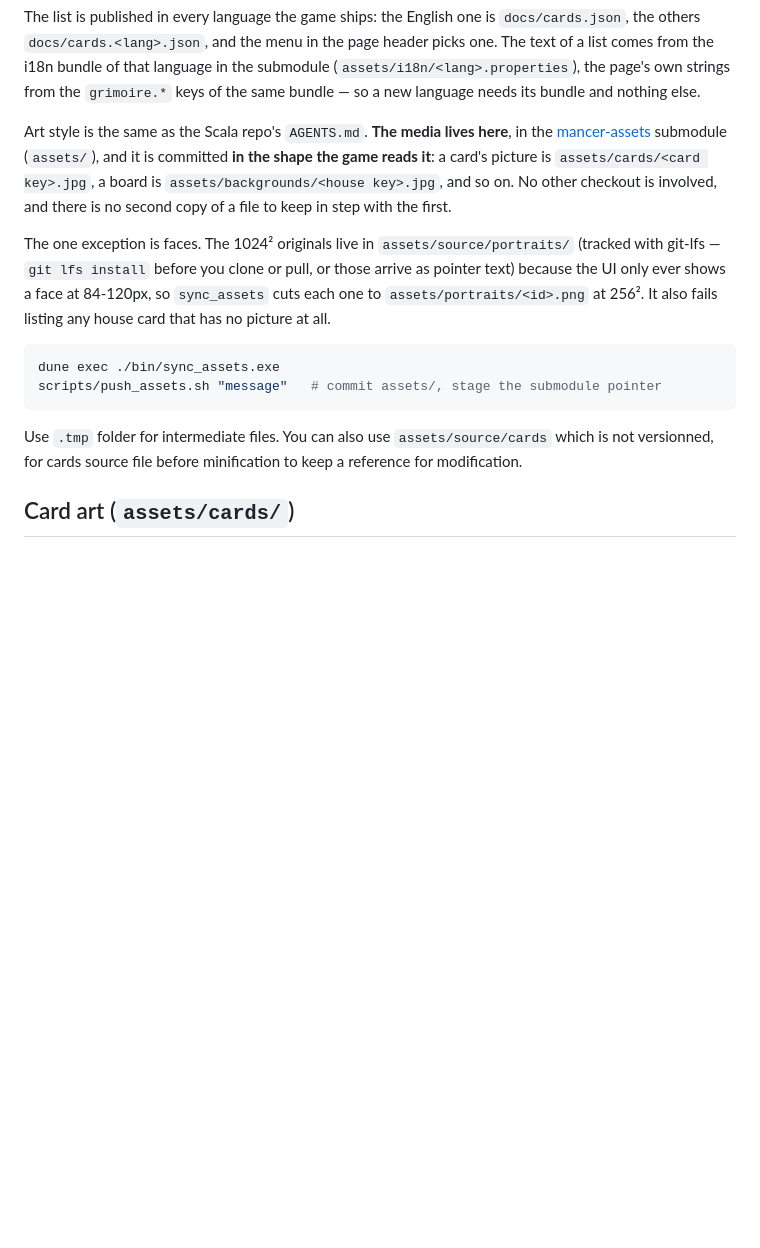
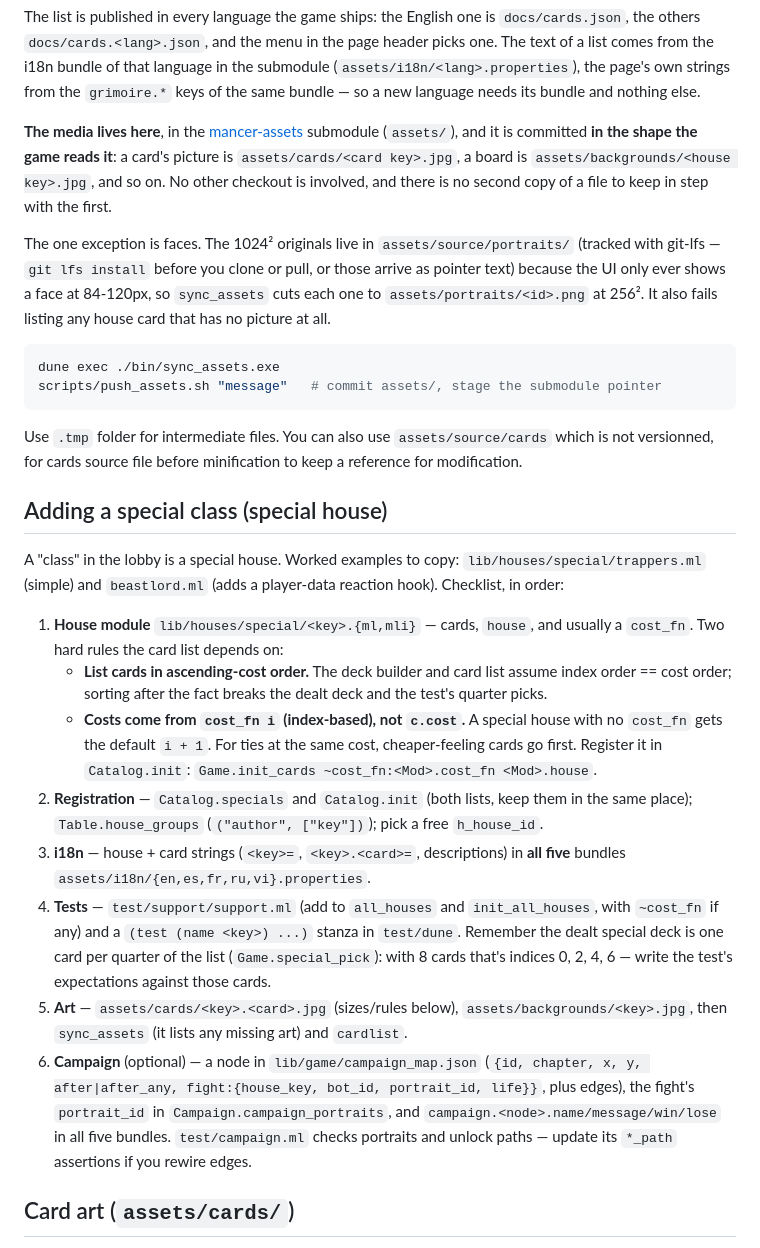
Before and after one commit to minhdoboi/mancer-ml, a Markdown page: AGENTS.md, the part around the change. Drawn GitHub-style; blank space fills up the shorter version.

```diff
--- a/AGENTS.md
+++ b/AGENTS.md
@@ -26,10 +26,9 @@ language in the submodule (`assets/i18n/<lang>.properties`), the page's own
 strings from the `grimoire.*` keys of the same bundle — so a new language
 needs its bundle and nothing else.
 
-Art style is the same as the Scala repo's `AGENTS.md`. **The media lives here**,
-in the [mancer-assets](https://github.com/minhdoboi/mancer-assets) submodule
-(`assets/`), and it is committed **in the shape the game reads it**: a card's
-picture is `assets/cards/<card key>.jpg`, a board is
+**The media lives here**, in the [mancer-assets](https://github.com/minhdoboi/mancer-assets)
+submodule (`assets/`), and it is committed **in the shape the game reads it**:
+a card's picture is `assets/cards/<card key>.jpg`, a board is
 `assets/backgrounds/<house key>.jpg`, and so on. No other checkout is involved,
 and there is no second copy of a file to keep in step with the first.
 
@@ -47,6 +46,41 @@ scripts/push_assets.sh "message"   # commit assets/, stage the submodule pointer
 Use `.tmp` folder for intermediate files. You can also use `assets/source/cards`
 which is not versionned, for cards source file before minification to keep a
 reference for modification.
+
+## Adding a special class (special house)
+
+A "class" in the lobby is a special house. Worked examples to copy:
+`lib/houses/special/trappers.ml` (simple) and `beastlord.ml` (adds a
+player-data reaction hook). Checklist, in order:
+
+1. **House module** `lib/houses/special/<key>.{ml,mli}` — cards, `house`, and
+   usually a `cost_fn`. Two hard rules the card list depends on:
+   - **List cards in ascending-cost order.** The deck builder and card list
+     assume index order == cost order; sorting after the fact breaks the dealt
+     deck and the test's quarter picks.
+   - **Costs come from `cost_fn i` (index-based), not `c.cost`.** A special
+     house with no `cost_fn` gets the default `i + 1`. For ties at the same
+     cost, cheaper-feeling cards go first. Register it in `Catalog.init`:
+     `Game.init_cards ~cost_fn:<Mod>.cost_fn <Mod>.house`.
+2. **Registration** — `Catalog.specials` and `Catalog.init` (both lists, keep
+   them in the same place); `Table.house_groups` (`("author", ["key"])`); pick
+   a free `h_house_id`.
+3. **i18n** — house + card strings (`<key>=`, `<key>.<card>=`, descriptions)
+   in **all five** bundles `assets/i18n/{en,es,fr,ru,vi}.properties`.
+4. **Tests** — `test/support/support.ml` (add to `all_houses` and
+   `init_all_houses`, with `~cost_fn` if any) and a `(test (name <key>) ...)`
+   stanza in `test/dune`. Remember the dealt special deck is one card per
+   quarter of the list (`Game.special_pick`): with 8 cards that's indices
+   0, 2, 4, 6 — write the test's expectations against those cards.
+5. **Art** — `assets/cards/<key>.<card>.jpg` (sizes/rules below),
+   `assets/backgrounds/<key>.jpg`, then `sync_assets` (it lists any missing
+   art) and `cardlist`.
+6. **Campaign** (optional) — a node in `lib/game/campaign_map.json`
+   (`{id, chapter, x, y, after|after_any, fight:{house_key, bot_id,
+   portrait_id, life}}`, plus edges), the fight's `portrait_id` in
+   `Campaign.campaign_portraits`, and `campaign.<node>.name/message/win/lose`
+   in all five bundles. `test/campaign.ml` checks portraits and unlock paths —
+   update its `*_path` assertions if you rewire edges.
 
 ## Card art (`assets/cards/`)
 
```
